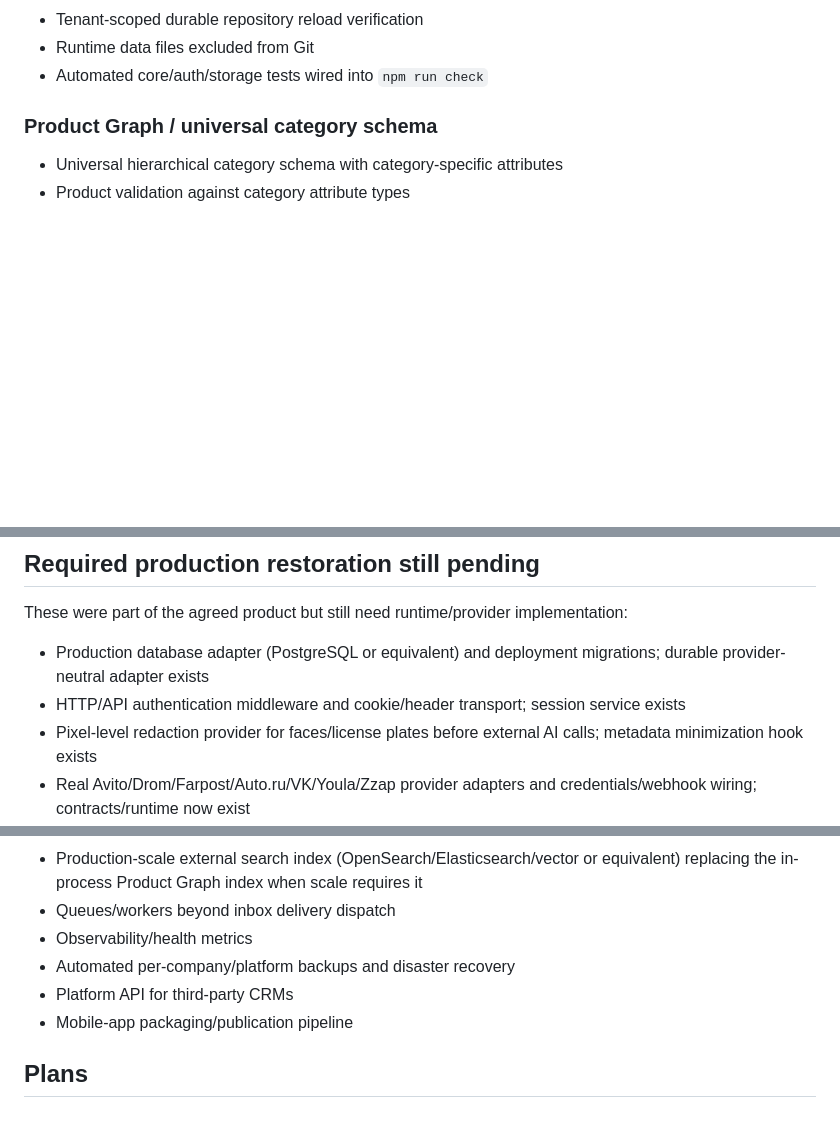
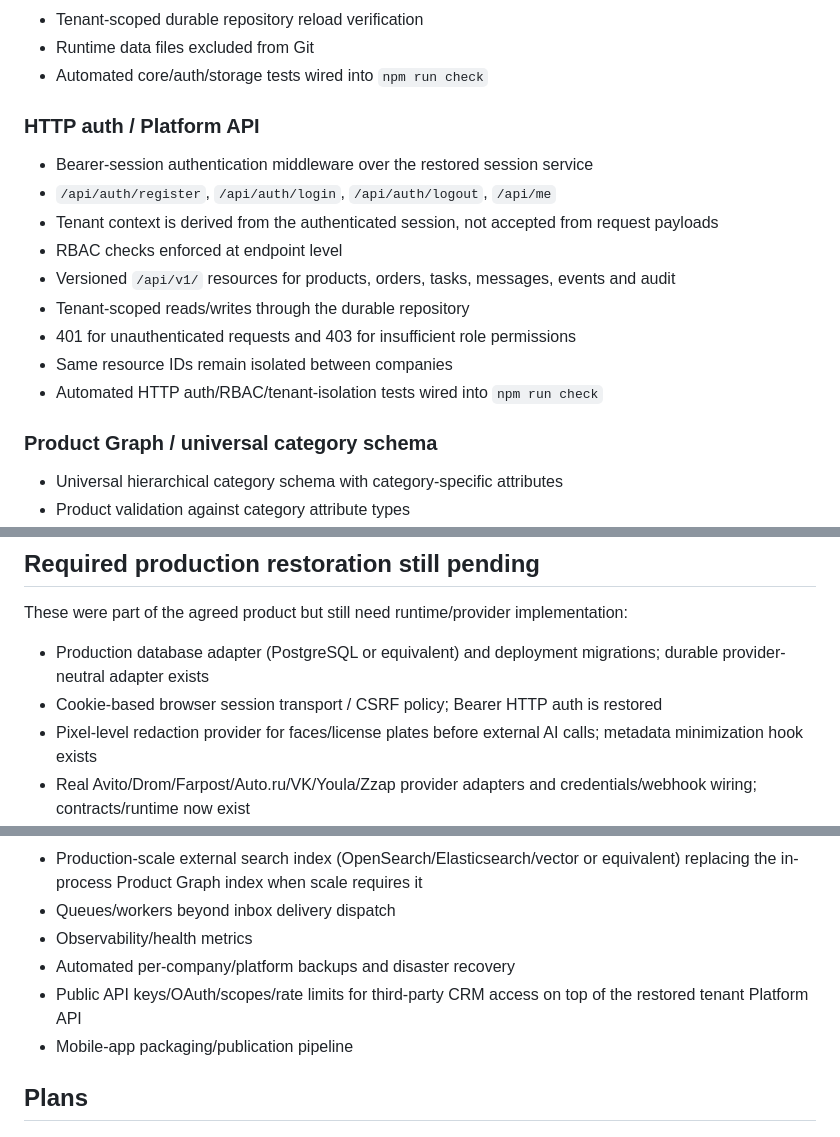
Before and after one commit to vlasov3202-blip1/EP-Base, a Markdown page: RECOVERY_MANIFEST.md, 3 parts joined by grey strips. GitHub-like rendering; blank space fills up the shorter version.

Commit message:
docs: mark HTTP auth and Platform API restored

```diff
--- a/RECOVERY_MANIFEST.md
+++ b/RECOVERY_MANIFEST.md
@@ -92,6 +92,17 @@ Status source of truth after repository-history loss. A feature is considered **
 - Tenant-scoped durable repository reload verification
 - Runtime data files excluded from Git
 - Automated core/auth/storage tests wired into `npm run check`
+
+### HTTP auth / Platform API
+- Bearer-session authentication middleware over the restored session service
+- `/api/auth/register`, `/api/auth/login`, `/api/auth/logout`, `/api/me`
+- Tenant context is derived from the authenticated session, not accepted from request payloads
+- RBAC checks enforced at endpoint level
+- Versioned `/api/v1/` resources for products, orders, tasks, messages, events and audit
+- Tenant-scoped reads/writes through the durable repository
+- 401 for unauthenticated requests and 403 for insufficient role permissions
+- Same resource IDs remain isolated between companies
+- Automated HTTP auth/RBAC/tenant-isolation tests wired into `npm run check`
 
 ### Product Graph / universal category schema
 - Universal hierarchical category schema with category-specific attributes
@@ -188,7 +199,7 @@ Status source of truth after repository-history loss. A feature is considered **
 ## Required production restoration still pending
 These were part of the agreed product but still need runtime/provider implementation:
 - Production database adapter (PostgreSQL or equivalent) and deployment migrations; durable provider-neutral adapter exists
-- HTTP/API authentication middleware and cookie/header transport; session service exists
+- Cookie-based browser session transport / CSRF policy; Bearer HTTP auth is restored
 - Pixel-level redaction provider for faces/license plates before external AI calls; metadata minimization hook exists
 - Real Avito/Drom/Farpost/Auto.ru/VK/Youla/Zzap provider adapters and credentials/webhook wiring; contracts/runtime now exist
 - Production acquiring provider credentials/webhook wiring; payment contract/service exists
@@ -198,7 +209,7 @@ These were part of the agreed product but still need runtime/provider implementa
 - Queues/workers beyond inbox delivery dispatch
 - Observability/health metrics
 - Automated per-company/platform backups and disaster recovery
-- Platform API for third-party CRMs
+- Public API keys/OAuth/scopes/rate limits for third-party CRM access on top of the restored tenant Platform API
 - Mobile-app packaging/publication pipeline
 
 ## Plans
```
